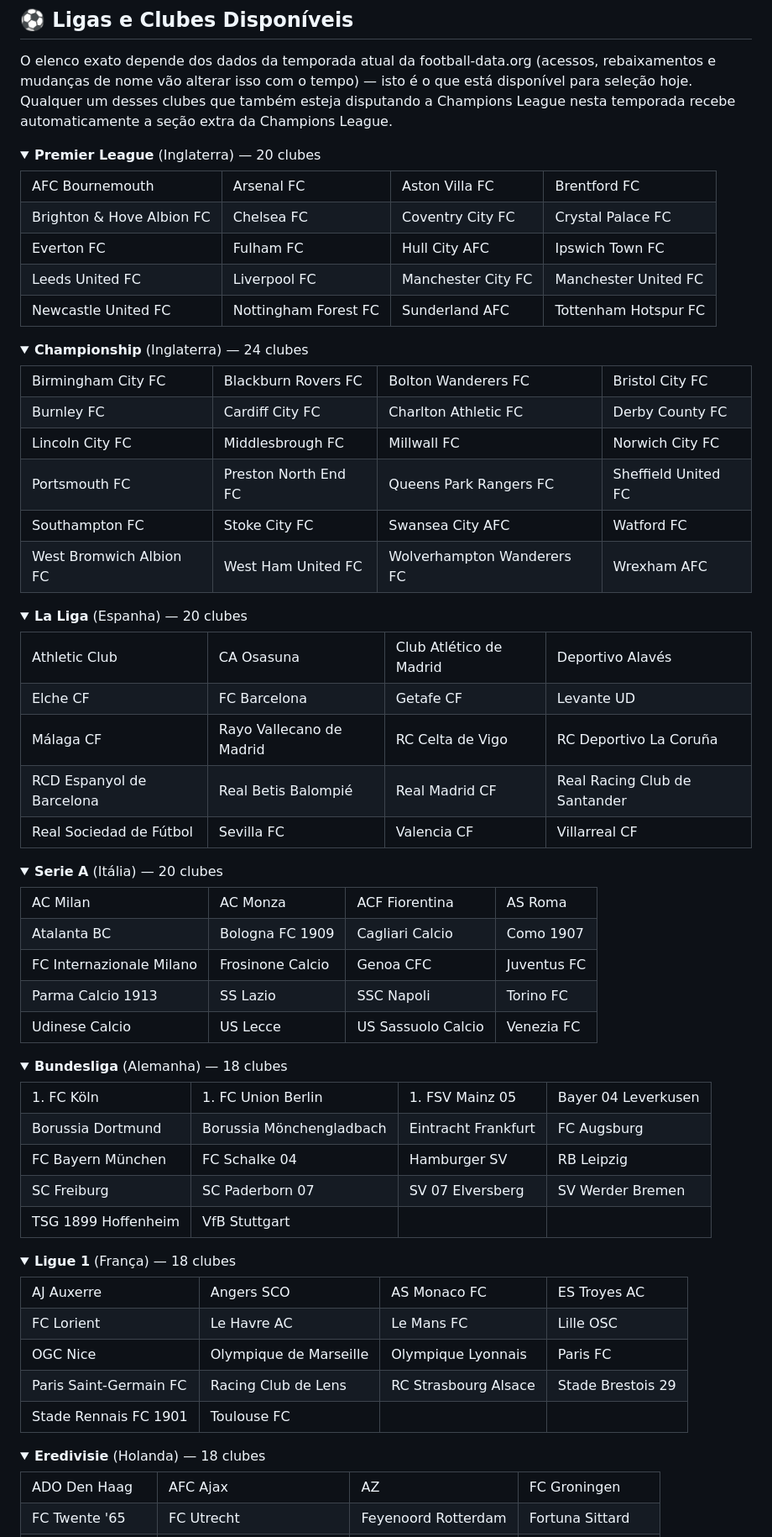
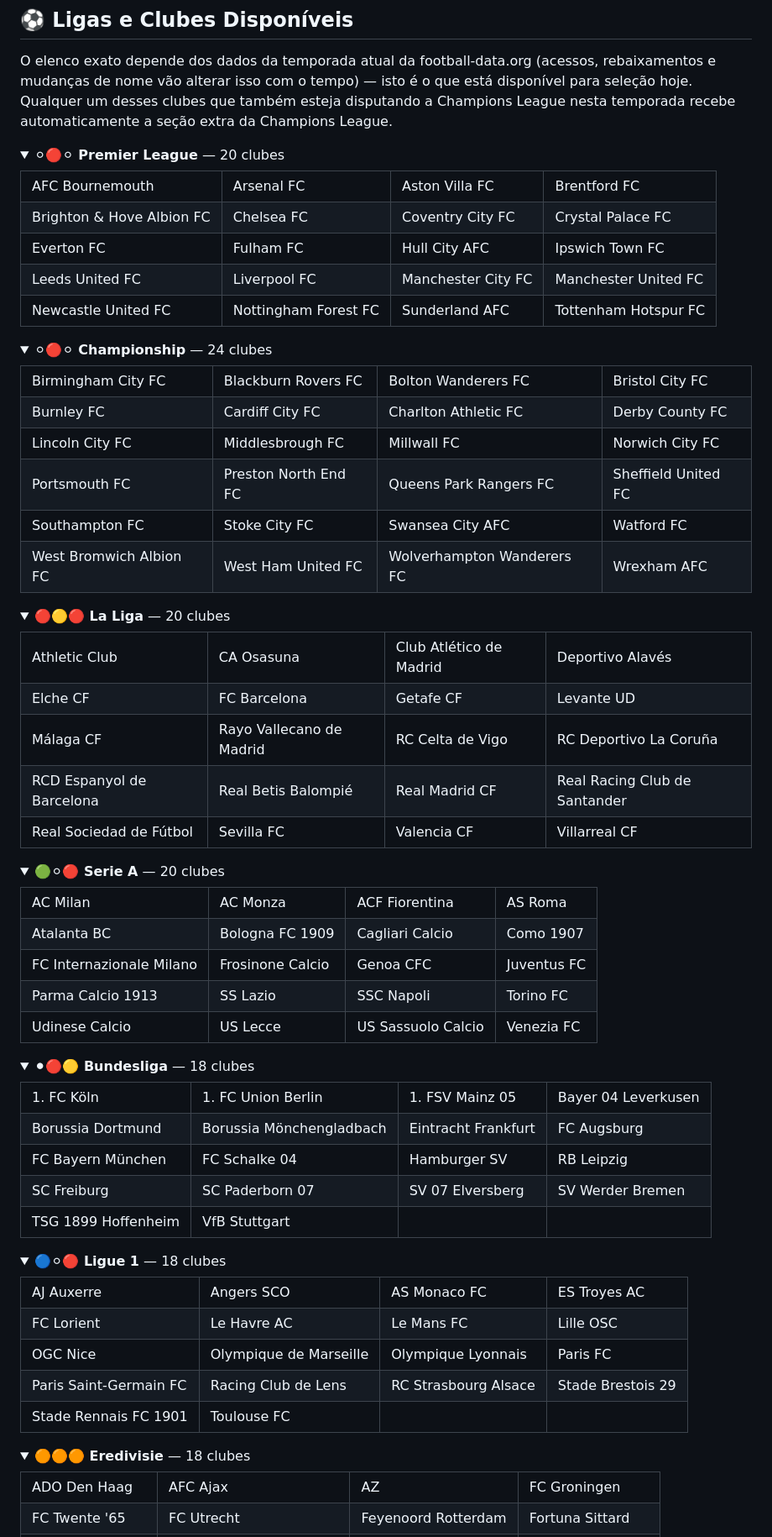
Before and after one commit to isabelleqga/notionWidgetFootball, a Markdown page: README.pt-BR.md, the part around one of its changes. Shown at 84% size. Rendered like a GitHub page; folded sections open.

Commit message:
Mirror banner image and country-color league headers into pt-BR README
Applies isabelleqga's README.md update (banner image at the top,
league summaries replacing "(Country)" with 3 color-coded circles
matching each nation's colors) to README.pt-BR.md as well.

Also fixed a rendering bug introduced along with the banner image: the
<img> tag had no newline before "# Football Club Widget", which broke
the H1 heading (CommonMark requires # at the start of a line). Fixed
in both files.

Co-Authored-By: Claude Sonnet 5 <noreply@anthropic.com>

```diff
--- a/README.pt-BR.md
+++ b/README.pt-BR.md
@@ -111,7 +113,7 @@ Escolha uma opção e aponte a constante `backendUrl` do `widget.html` para ela.
 O elenco exato depende dos dados da temporada atual da football-data.org (acessos, rebaixamentos e mudanças de nome vão alterar isso com o tempo) — isto é o que está disponível para seleção hoje. Qualquer um desses clubes que também esteja disputando a Champions League nesta temporada recebe automaticamente a seção extra da Champions League.
 
 <details>
-<summary><strong>Premier League</strong> (Inglaterra) — 20 clubes</summary>
+<summary><strong>⚪🔴⚪ Premier League</strong> — 20 clubes</summary>
 
 <table>
 <tr><td>AFC Bournemouth</td><td>Arsenal FC</td><td>Aston Villa FC</td><td>Brentford FC</td></tr>
@@ -123,7 +125,7 @@ O elenco exato depende dos dados da temporada atual da football-data.org (acesso
 </details>
 
 <details>
-<summary><strong>Championship</strong> (Inglaterra) — 24 clubes</summary>
+<summary><strong>⚪🔴⚪ Championship</strong> — 24 clubes</summary>
 
 <table>
 <tr><td>Birmingham City FC</td><td>Blackburn Rovers FC</td><td>Bolton Wanderers FC</td><td>Bristol City FC</td></tr>
@@ -136,7 +138,7 @@ O elenco exato depende dos dados da temporada atual da football-data.org (acesso
 </details>
 
 <details>
-<summary><strong>La Liga</strong> (Espanha) — 20 clubes</summary>
+<summary><strong>🔴🟡🔴 La Liga</strong> — 20 clubes</summary>
 
 <table>
 <tr><td>Athletic Club</td><td>CA Osasuna</td><td>Club Atlético de Madrid</td><td>Deportivo Alavés</td></tr>
@@ -148,7 +150,7 @@ O elenco exato depende dos dados da temporada atual da football-data.org (acesso
 </details>
 
 <details>
-<summary><strong>Serie A</strong> (Itália) — 20 clubes</summary>
+<summary><strong>🟢⚪🔴 Serie A</strong> — 20 clubes</summary>
 
 <table>
 <tr><td>AC Milan</td><td>AC Monza</td><td>ACF Fiorentina</td><td>AS Roma</td></tr>
@@ -160,7 +162,7 @@ O elenco exato depende dos dados da temporada atual da football-data.org (acesso
 </details>
 
 <details>
-<summary><strong>Bundesliga</strong> (Alemanha) — 18 clubes</summary>
+<summary><strong>⚫🔴🟡 Bundesliga</strong> — 18 clubes</summary>
 
 <table>
 <tr><td>1. FC Köln</td><td>1. FC Union Berlin</td><td>1. FSV Mainz 05</td><td>Bayer 04 Leverkusen</td></tr>
@@ -172,7 +174,7 @@ O elenco exato depende dos dados da temporada atual da football-data.org (acesso
 </details>
 
 <details>
-<summary><strong>Ligue 1</strong> (França) — 18 clubes</summary>
+<summary><strong>🔵⚪🔴 Ligue 1</strong> — 18 clubes</summary>
 
 <table>
 <tr><td>AJ Auxerre</td><td>Angers SCO</td><td>AS Monaco FC</td><td>ES Troyes AC</td></tr>
@@ -184,7 +186,7 @@ O elenco exato depende dos dados da temporada atual da football-data.org (acesso
 </details>
 
 <details>
-<summary><strong>Eredivisie</strong> (Holanda) — 18 clubes</summary>
+<summary><strong>🟠🟠🟠 Eredivisie</strong> — 18 clubes</summary>
 
 <table>
 <tr><td>ADO Den Haag</td><td>AFC Ajax</td><td>AZ</td><td>FC Groningen</td></tr>
```
Also changed, not shown: other parts of README.pt-BR.md (+4 -2 lines), README.md (+3 -1 lines).
